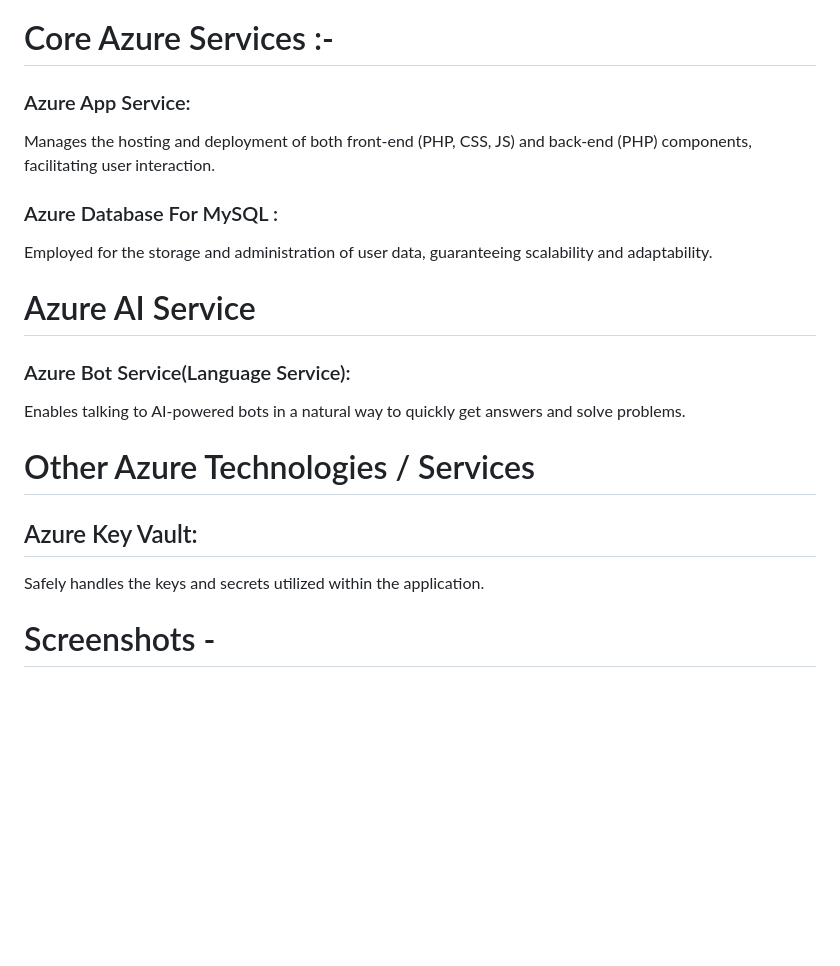
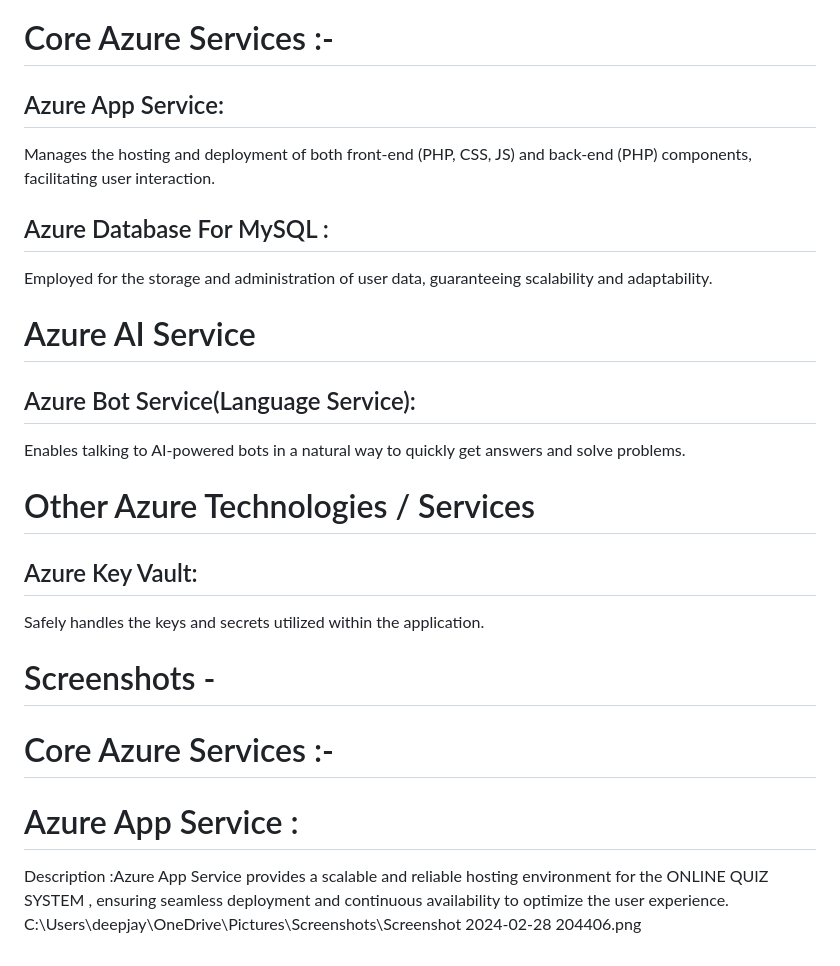
Before and after one commit to ganu99999/quizrepo, a Markdown page: README.md, the part around one of its changes. GitHub-like rendering; blank space fills up the shorter version.

```diff
--- a/README.md
+++ b/README.md
@@ -51,15 +51,19 @@ The project utilizes modern web technologies such as CSS, JavaScript, and PHP to
 5.Admin Panel: An admin panel is provided to manage quizzes, user accounts, and other aspects of the platform.
 # Core Azure Services :-
 
-### Azure App Service:
+## Azure App Service:
 Manages the hosting and deployment of both front-end (PHP, CSS, JS) and back-end (PHP) components, facilitating user interaction.
-### Azure Database For MySQL :
+## Azure Database For MySQL :
 Employed for the storage and administration of user data, guaranteeing scalability and adaptability.
 # Azure AI Service
-### Azure Bot Service(Language Service):
+## Azure Bot Service(Language Service):
 Enables talking to AI-powered bots in a natural way to quickly get answers and solve problems.
 
 # Other Azure Technologies / Services
 ## Azure Key Vault:
 Safely handles the keys and secrets utilized within the application.
 # Screenshots -
+# Core Azure Services :-
+# Azure App Service :
+Description :Azure App Service provides a scalable and reliable hosting environment for the ONLINE QUIZ SYSTEM , ensuring seamless deployment and continuous availability to optimize the user experience.
+C:\Users\deepjay\OneDrive\Pictures\Screenshots\Screenshot 2024-02-28 204406.png
```
Also changed, not shown: other parts of README.md (+11 -11 lines).
